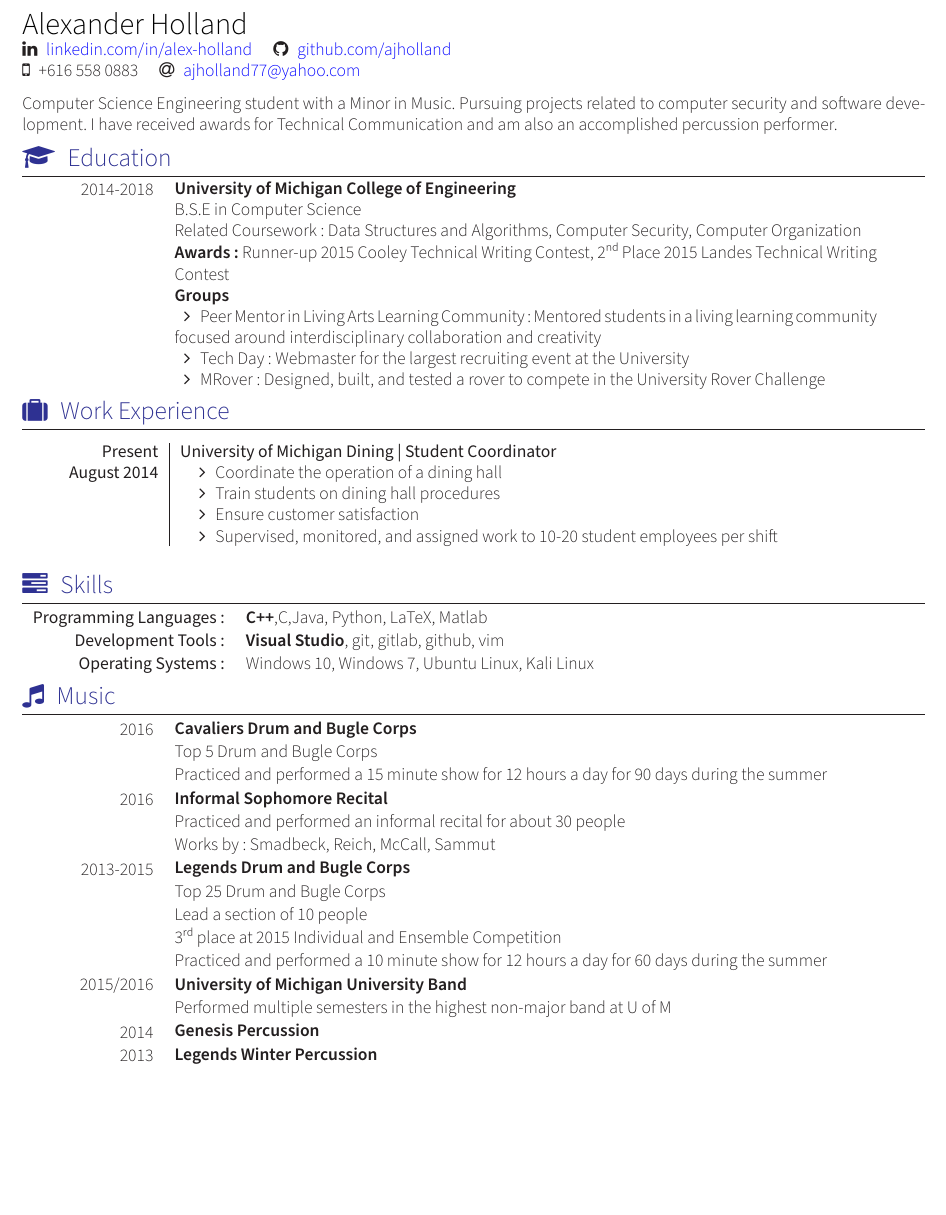
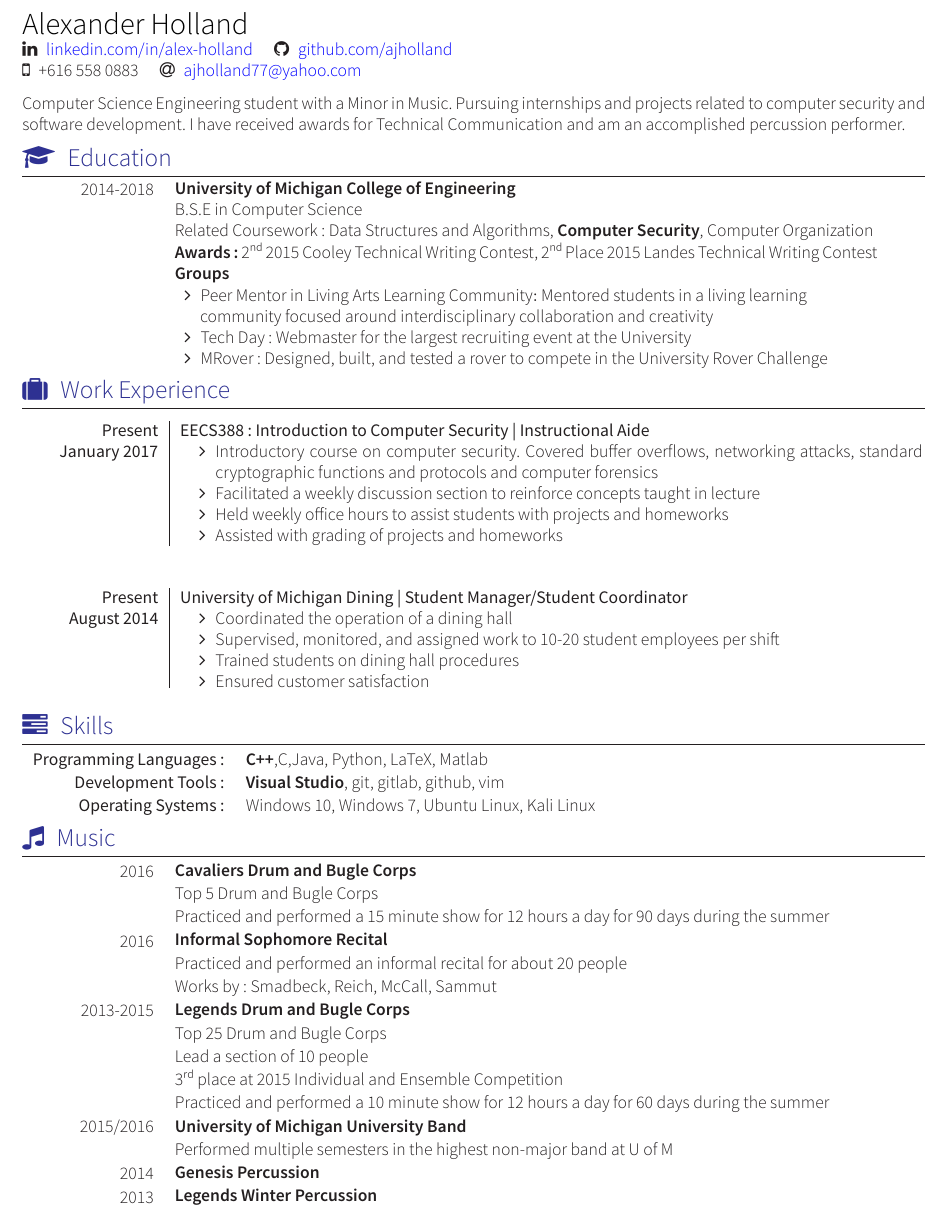
Before and after one commit to ajholland/resume, a LaTeX CV (cv.tex, which reads section_experience_short.tex, section_headline.tex, section_music.tex): part of the page, cut so that both start at the same text, the shorter picture padded with empty space. Compiled offline with XeLaTeX; a missing font is replaced by an installed copy or a similar font.

Commit message:
Added IA/Manager. Small appearance modifications

```diff
--- a/cv.tex
+++ b/cv.tex
@@ -11,6 +11,7 @@
 % CC BY-SA 4.0 (https://creativecommons.org/licenses/by-sa/4.0/)
 
 %Modified by Alexander Holland
+\title{Resume}
 
 \documentclass[localFont]{awesome-source-cv}
 
--- a/section_experience_short.tex
+++ b/section_experience_short.tex
@@ -12,17 +12,27 @@
 \sectionTitle{Work Experience}{\faSuitcase}
 %\renewcommand{\labelitemi}{$\bullet$}
 \begin{longtable}{R{\leftcolumn}|p{\rightcolumnlength}}
-  \textsc{Present}    & \textsc{University of Michigan Dining | Student Coordinator}   								\\
-  \textsc{August 2014}    & \begin{minipage}[t]{\rightcolumnlength}
+  \textsc{Present}    & \textsc{EECS388: Introduction to Computer Security | Instructional Aide}   								\\
+  \textsc{January 2017}    & \begin{minipage}[t]{\rightcolumnlength}
 \begin{itemize}
-\item Coordinate the operation of a dining hall
-\item Train students on dining hall procedures
-\item Ensure customer satisfaction
-\item Supervised, monitored, and assigned work to 10-20 student employees per shift
+\item Introductory course on computer security. Covered buffer overflows, networking attacks, standard cryptographic functions and protocols and computer forensics
+\item Facilitated a weekly discussion section to reinforce concepts taught in lecture
+\item Held weekly office hours to assist students with projects and homeworks
+\item Assisted with grading of projects and homeworks
 \end{itemize}
                    \end{minipage}
   \end{longtable}
-
+\begin{longtable}{R{\leftcolumn}|p{\rightcolumnlength}}
+  \textsc{Present}    & \textsc{University of Michigan Dining | Student Manager/Student Coordinator}   								\\
+  \textsc{August 2014}    & \begin{minipage}[t]{\rightcolumnlength}
+\begin{itemize}
+\item Coordinated the operation of a dining hall
+\item Supervised, monitored, and assigned work to 10-20 student employees per shift
+\item Trained students on dining hall procedures
+\item Ensured customer satisfaction
+\end{itemize}
+                   \end{minipage}
+  \end{longtable}
 %\begin{experiences}
  % \experience
   %  {Present}   {University of Michigan Dining | Student Coordinator} {}{}
--- a/section_headline.tex
+++ b/section_headline.tex
@@ -9,5 +9,5 @@
 % Template license:
 % CC BY-SA 4.0 (https://creativecommons.org/licenses/by-sa/4.0/)
 \par{
-Computer Science Engineering student with a Minor in Music. Pursuing projects related to computer security and software development. I have received awards for Technical Communication and am also an accomplished percussion performer.
+Computer Science Engineering student with a Minor in Music. Pursuing internships and projects related to computer security and software development. I have received awards for Technical Communication and am an accomplished percussion performer.
 }
--- a/section_music.tex
+++ b/section_music.tex
@@ -4,7 +4,7 @@
  & Top 5 Drum and Bugle Corps \\
  & Practiced and performed a 15 minute show for 12 hours a day for 90 days during the summer\\
  \parbox{\datebox}{\raggedleft 2016} & \textbf{Informal Sophomore Recital} \\
- & Practiced and performed an informal recital for about 30 people \\
+ & Practiced and performed an informal recital for about 20 people \\
  & Works by: Smadbeck, Reich, McCall, Sammut\\
  \parbox{\datebox}{\raggedleft 2013-2015} & \textbf{Legends Drum and Bugle Corps} \\
  & Top 25 Drum and Bugle Corps \\
--- a/section_school.tex
+++ b/section_school.tex
@@ -15,10 +15,10 @@
 \begin{tabular}{>{\small}r>{\small}p{14cm}}
  \parbox{\datebox}{\raggedleft 2014-2018} & \textbf{University of Michigan College of Engineering} \\
  & B.S.E in Computer Science \\
- & Related Coursework: Data Structures and Algorithms, Computer Security, Computer Organization\\
- & \textbf{Awards:} Runner-up 2015 Cooley Technical Writing Contest, 2\textsuperscript{nd} Place 2015 Landes Technical Writing Contest\\
+ & Related Coursework: Data Structures and Algorithms, \textbf{Computer Security}, Computer Organization\\
+ & \textbf{Awards:} 2\textsuperscript{nd} 2015 Cooley Technical Writing Contest, 2\textsuperscript{nd} Place 2015 Landes Technical Writing Contest\\
  & \textbf{Groups} \\
- & \nextitem Peer Mentor in Living Arts Learning Community: Mentored students in a living learning community focused around interdisciplinary collaboration and creativity \\
+ & \nextitem Peer Mentor in Living Arts Learning Community$\colon$ Mentored students in a living learning \newline \hspace*{5mm}community focused around interdisciplinary collaboration and creativity \\
  & \nextitem Tech Day: Webmaster for the largest recruiting event at the University \\
  & \nextitem MRover: Designed, built, and tested a rover to compete in the University Rover Challenge\\
 \end{tabular}
```
Also changed, not shown: HollandAlexanderResume.pdf (deleted), cv.pdf (added), fonts/SourceSansPro-Black.otf (added), fonts/SourceSansPro-BlackIt.otf (added), fonts/SourceSansPro-Bold.otf (added), fonts/SourceSansPro-BoldIt.otf (added), fonts/SourceSansPro-ExtraLight.otf (added), fonts/SourceSansPro-ExtraLightIt.otf (added), fonts/SourceSansPro-It.otf (added), fonts/SourceSansPro-Light.otf (added), fonts/SourceSansPro-LightIt.otf (added), fonts/SourceSansPro-Regular.otf (added), fonts/SourceSansPro-Semibold.otf (added), fonts/SourceSansPro-SemiboldIt.otf (added), 6 other files.
